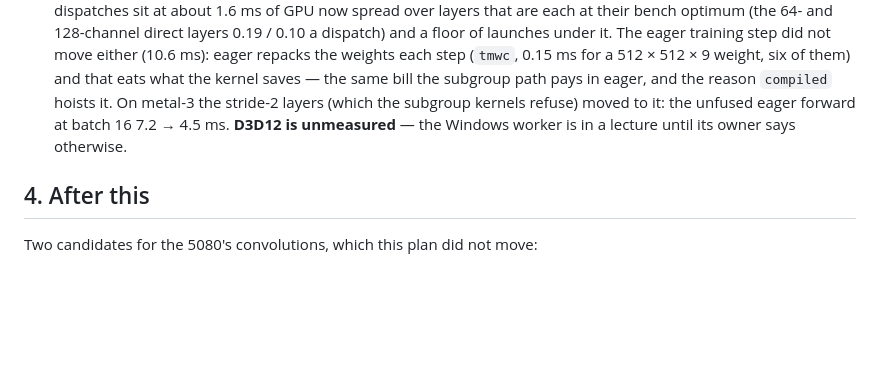
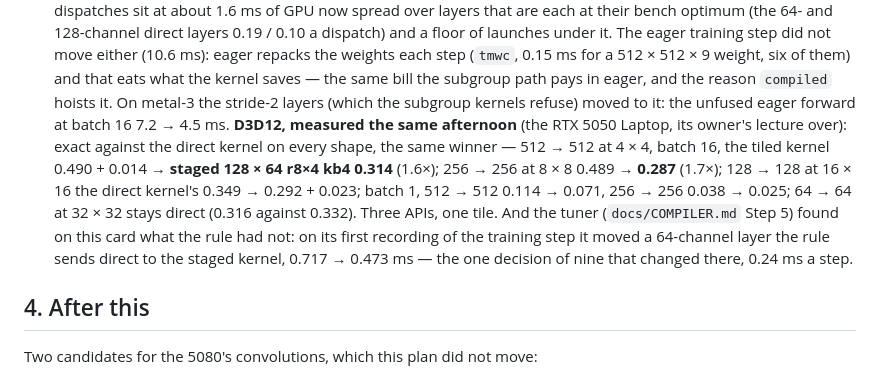
Before and after one commit to playidea-lab/borch, a Markdown page: docs/GEMM.md, the part around the change. Rendered like a GitHub page; blank space fills up the shorter version.

Commit message:
docs: D3D12 — the staged convolution exact and 1.6-1.7x there too; the tuner's one changed decision on the card it was written for
Co-Authored-By: Claude Fable 5.1 <noreply@anthropic.com>
Claude-Session: https://claude.ai/code/session_01CFK1o2NkCKKi4jQampktPp

```diff
--- a/docs/GEMM.md
+++ b/docs/GEMM.md
@@ -253,8 +253,16 @@ else. `tileShape` / `tileDepth` / `scalarMatmulSplit` re-swept for the new tile.
   (`tmwc`, 0.15 ms for a 512 × 512 × 9 weight, six of them) and that eats what the kernel
   saves — the same bill the subgroup path pays in eager, and the reason `compiled`
   hoists it. On metal-3 the stride-2 layers (which the subgroup kernels refuse) moved to
-  it: the unfused eager forward at batch 16 7.2 → 4.5 ms. **D3D12 is unmeasured** — the
-  Windows worker is in a lecture until its owner says otherwise.
+  it: the unfused eager forward at batch 16 7.2 → 4.5 ms. **D3D12, measured the same
+  afternoon** (the RTX 5050 Laptop, its owner's lecture over): exact against the direct
+  kernel on every shape, the same winner — 512 → 512 at 4 × 4, batch 16, the tiled
+  kernel 0.490 + 0.014 → **staged 128 × 64 r8×4 kb4 0.314** (1.6×); 256 → 256 at 8 × 8
+  0.489 → **0.287** (1.7×); 128 → 128 at 16 × 16 the direct kernel's 0.349 → 0.292 + 0.023;
+  batch 1, 512 → 512 0.114 → 0.071, 256 → 256 0.038 → 0.025; 64 → 64 at 32 × 32 stays
+  direct (0.316 against 0.332). Three APIs, one tile. And the tuner (`docs/COMPILER.md`
+  Step 5) found on this card what the rule had not: on its first recording of the
+  training step it moved a 64-channel layer the rule sends direct to the staged kernel,
+  0.717 → 0.473 ms — the one decision of nine that changed there, 0.24 ms a step.
 
 ## 4. After this
 
```
Also changed, not shown: docs/COMPILER.md (+6 -0 lines).
